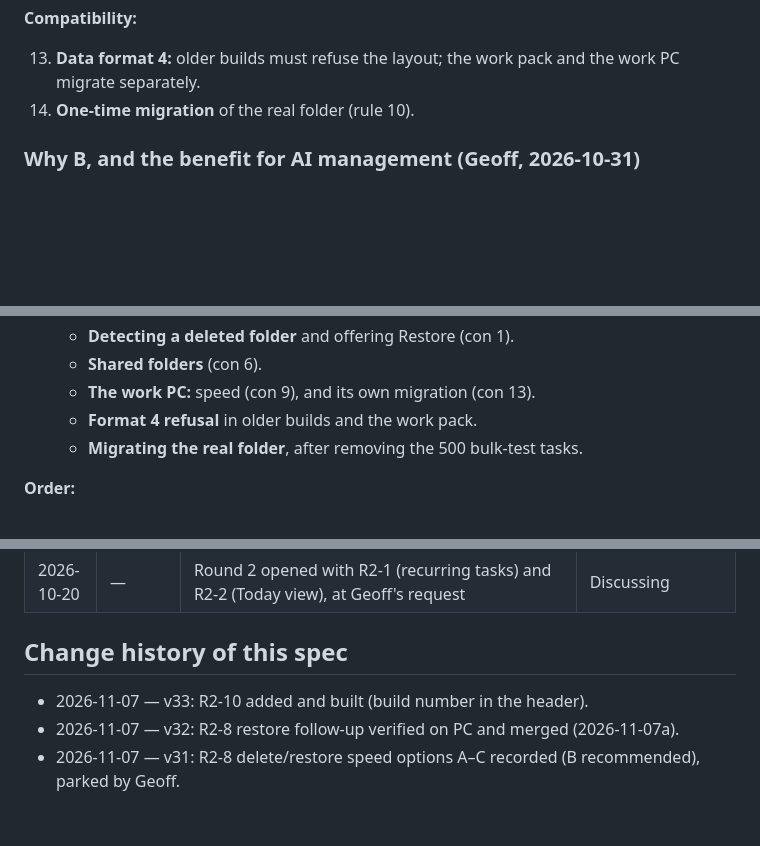
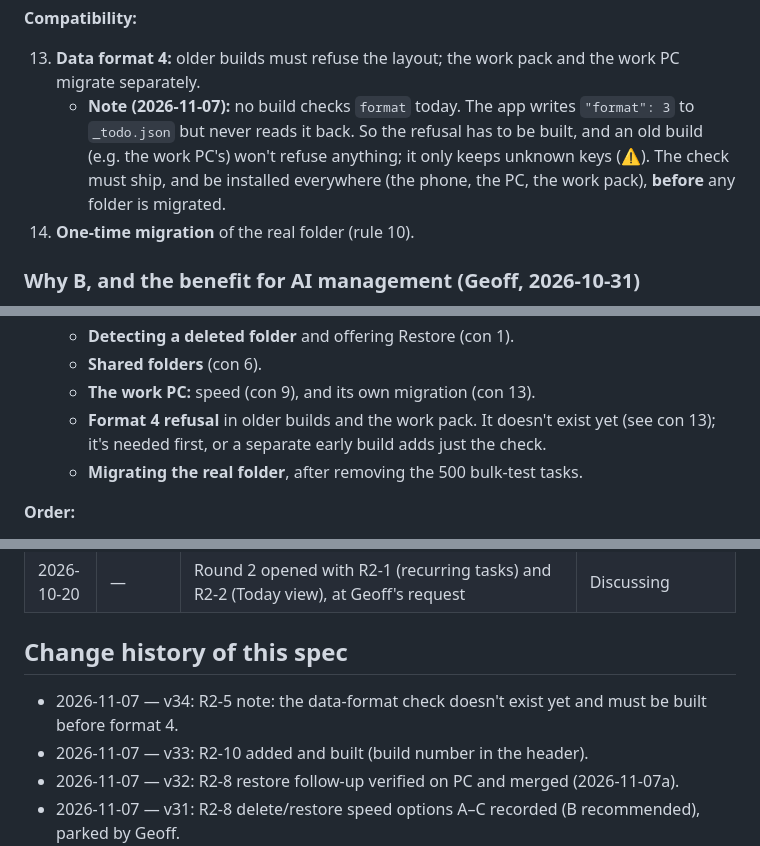
Before and after one commit to gvd1024/html-todo-app, a Markdown page: docs/specs/round-2-spec.md, 3 parts joined by grey strips. Drawn GitHub-style; blank space fills up the shorter version.

Commit message:
Docs: the data format isn't checked on load (CLAUDE.md fix; R2-5 note)
Co-Authored-By: Claude Opus 5.5 <noreply@anthropic.com>

```diff
--- a/docs/specs/round-2-spec.md
+++ b/docs/specs/round-2-spec.md
@@ -399,6 +399,7 @@ Same as round 1:
 **Compatibility:**
 
 13. **Data format 4:** older builds must refuse the layout; the work pack and the work PC migrate separately.
+    - **Note (2026-11-07):** no build checks `format` today. The app writes `"format": 3` to `_todo.json` but never reads it back. So the refusal has to be built, and an old build (e.g. the work PC's) won't refuse anything; it only keeps unknown keys (⚠). The check must ship, and be installed everywhere (the phone, the PC, the work pack), **before** any folder is migrated.
 14. **One-time migration** of the real folder (rule 10).
 
 ### Why B, and the benefit for AI management (Geoff, 2026-10-31)
@@ -447,7 +448,7 @@ Same as round 1:
     - **Detecting a deleted folder** and offering Restore (con 1).
     - **Shared folders** (con 6).
     - **The work PC:** speed (con 9), and its own migration (con 13).
-    - **Format 4 refusal** in older builds and the work pack.
+    - **Format 4 refusal** in older builds and the work pack. It doesn't exist yet (see con 13); it's needed first, or a separate early build adds just the check.
     - **Migrating the real folder**, after removing the 500 bulk-test tasks.
 
 **Order:**
@@ -1160,6 +1161,7 @@ An automated tester agent tests the app and writes a report; a designer agent fi
 | 2026-10-20 | — | Round 2 opened with R2-1 (recurring tasks) and R2-2 (Today view), at Geoff's request | Discussing |
 
 ## Change history of this spec
+- 2026-11-07 — v34: R2-5 note: the data-format check doesn't exist yet and must be built before format 4.
 - 2026-11-07 — v33: R2-10 added and built (build number in the header).
 - 2026-11-07 — v32: R2-8 restore follow-up verified on PC and merged (2026-11-07a).
 - 2026-11-07 — v31: R2-8 delete/restore speed options A–C recorded (B recommended), parked by Geoff.
```
Also changed, not shown: CLAUDE.md (+1 -1 lines).
